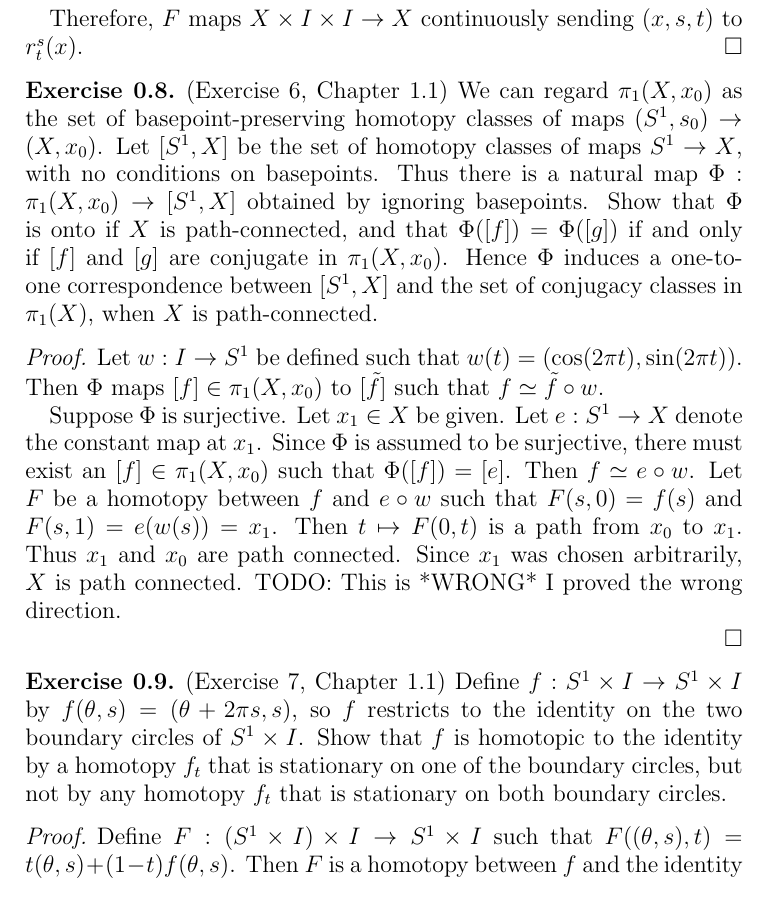
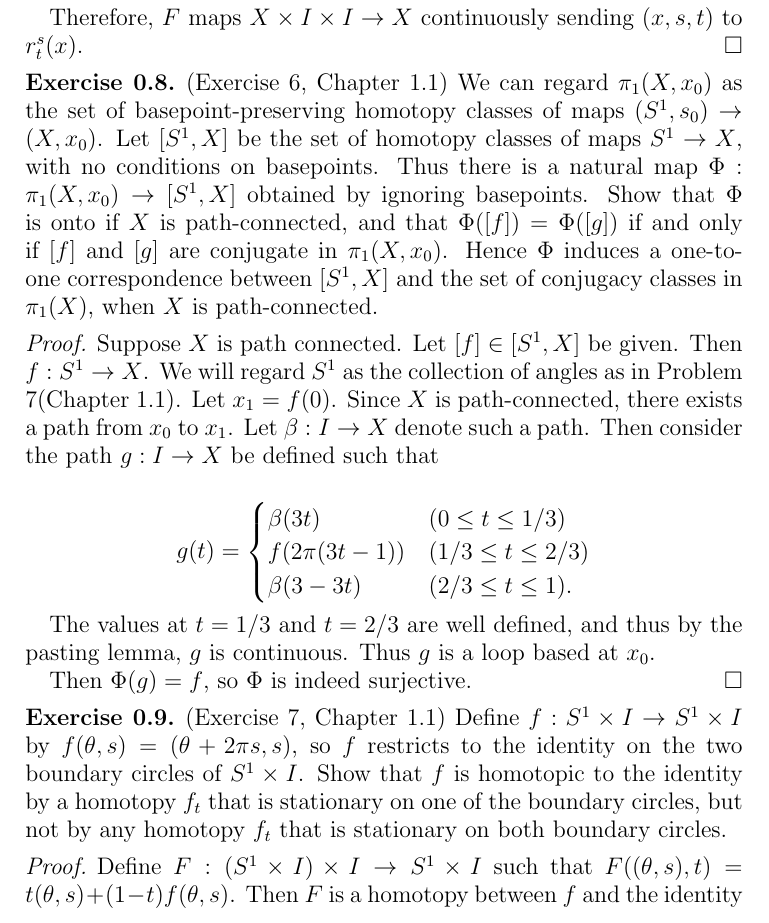
Before and after one commit to hidenori-shinohara/courses, a LaTeX problem sheet (math611/hw1/hw611-1.tex): part of page 5 of 8, cut so that both start at the same text. Compiled offline with pdfLaTeX.

Commit message:
Finish a crappy solution for ex 6 (1.1)

```diff
--- a/math611/hw1/hw611-1.tex
+++ b/math611/hw1/hw611-1.tex
@@ -319,20 +319,30 @@
 \end{exer}
 
 \begin{proof}
-  Let $w: I \rightarrow S^1$ be defined such that $w(t) = (\cos(2\pi t), \sin(2\pi t))$.
-  Then $\Phi$ maps $[f] \in \pi_1(X, x_0)$ to $[\tilde{f}]$ such that $f \simeq \tilde{f} \circ w$.
+%  Let $w: I \rightarrow S^1$ be defined such that $w(t) = (\cos(2\pi t), \sin(2\pi t))$.
+%  Then $\Phi$ maps $[f] \in \pi_1(X, x_0)$ to $[\tilde{f}]$ such that $f \simeq \tilde{f} \circ w$.
 
-  Suppose $\Phi$ is surjective.
-  Let $x_1 \in X$ be given.
-  Let $e: S^1 \rightarrow X$ denote the constant map at $x_1$.
-  Since $\Phi$ is assumed to be surjective, there must exist an $[f] \in \pi_1(X, x_0)$ such that $\Phi([f]) = [e]$.
-  Then $f \simeq e \circ w$.
-  Let $F$ be a homotopy between $f$ and $e \circ w$ such that $F(s, 0) = f(s)$ and $F(s, 1) = e(w(s)) = x_1$.
-  Then $t \mapsto F(0, t)$ is a path from $x_0$ to $x_1$.
-  Thus $x_1$ and $x_0$ are path connected.
-  Since $x_1$ was chosen arbitrarily, $X$ is path connected.
-  TODO: This is *WRONG* I proved the wrong direction.
+  Suppose $X$ is path connected.
+  Let $[f] \in [S^1, X]$ be given.
+  Then $f: S^1 \rightarrow X$.
+  We will regard $S^1$ as the collection of angles as in Problem 7(Chapter 1.1).
+  Let $x_1 = f(0)$.
+  Since $X$ is path-connected, there exists a path from $x_0$ to $x_1$.
+  Let $\beta: I \rightarrow X$ denote such a path.
+  Then consider the path $g: I \rightarrow X$ be defined such that
 
+  \begin{align*}
+    g(t) = \begin{cases}
+      \beta(3t) & (0 \leq t \leq 1 / 3) \\
+      f(2\pi(3t - 1)) & (1 / 3 \leq t \leq 2 / 3) \\
+      \beta(3 - 3t) & (2/3 \leq t \leq 1).
+    \end{cases}
+  \end{align*}
+
+  The values at $t = 1/3$ and $t = 2/3$ are well defined, and thus by the pasting lemma, $g$ is continuous.
+  Thus $g$ is a loop based at $x_0$.
+
+  Then $\Phi(g) = f$, so $\Phi$ is indeed surjective.
 \end{proof}
 
 \begin{exer}{(Exercise 7, Chapter 1.1)}
@@ -341,7 +351,7 @@
 \end{exer}
 
 \begin{proof}
-  Define $F: (S^1 \times I) \times I \rightarrow S^1 \times I$ such that $F((\theta, s), t) &= t(\theta, s) + (1 - t)f(\theta, s)$.
+  Define $F: (S^1 \times I) \times I \rightarrow S^1 \times I$ such that $F((\theta, s), t) = t(\theta, s) + (1 - t)f(\theta, s)$.
   Then $F$ is a homotopy between $f$ and the identity map that is stationary on $S^1 \times \{ 0 \}$.
   This is because $F((\theta, 0), t) = t(\theta, 0) + (1 - t)f(\theta, 0) = (t\theta, 0) + ((1 - t)\theta, 0) = (\theta, 0)$ for any $(\theta, t) \in S^1 \times I$.
 
```
Also changed, not shown: math611/hw1/hw611-1.pdf.
